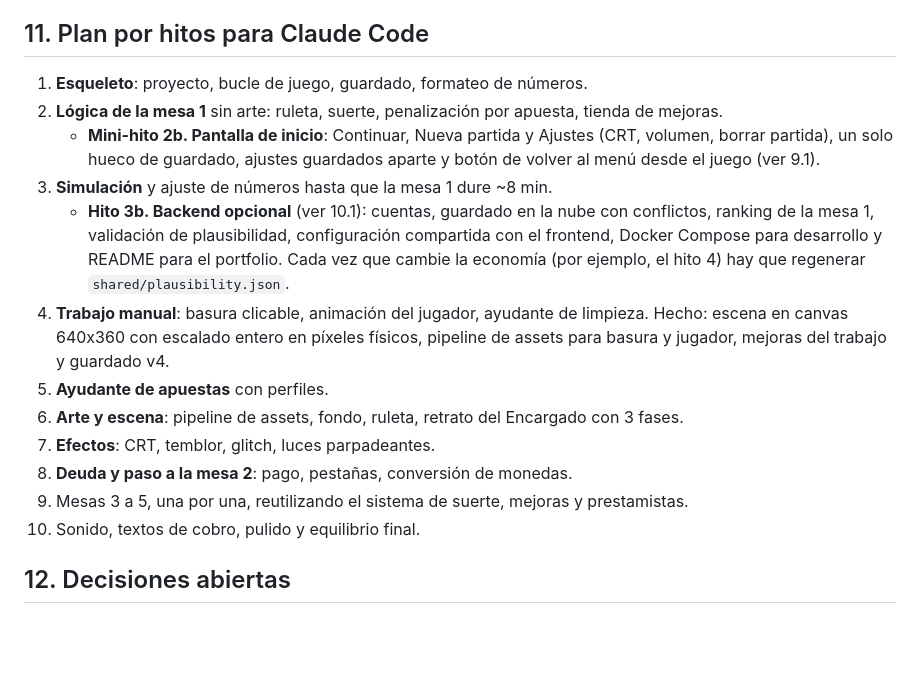
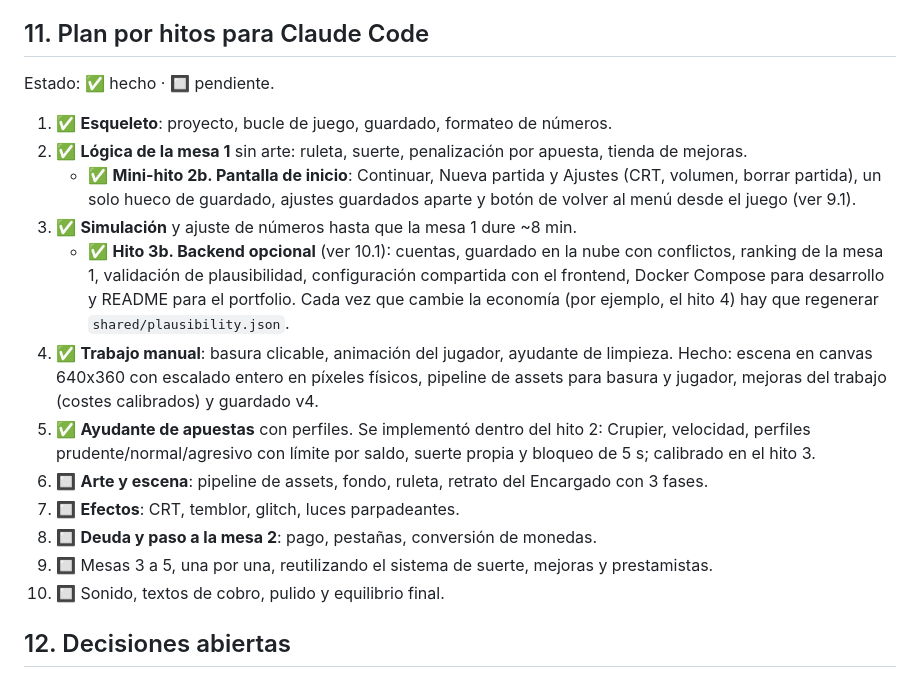
Before and after one commit to josemerchan712/rottend-odds, a Markdown page: GAME_DESIGN.md, the part around the change. GitHub-like rendering; blank space fills up the shorter version.

Commit message:
GAME_DESIGN.md: estado de los hitos
- Hitos 1-4, 2b y 3b (backend) completados; hito 5 hecho dentro del hito 2
- Pendientes marcados: 6 a 10

Co-Authored-By: Claude Opus 5.5 <noreply@anthropic.com>

```diff
--- a/GAME_DESIGN.md
+++ b/GAME_DESIGN.md
@@ -260,18 +260,20 @@ El juego funciona sin servidor. El backend (carpeta `server/`) añade, para quie
 
 ## 11. Plan por hitos para Claude Code
 
-1. **Esqueleto**: proyecto, bucle de juego, guardado, formateo de números.
-2. **Lógica de la mesa 1** sin arte: ruleta, suerte, penalización por apuesta, tienda de mejoras.
-   - **Mini-hito 2b. Pantalla de inicio**: Continuar, Nueva partida y Ajustes (CRT, volumen, borrar partida), un solo hueco de guardado, ajustes guardados aparte y botón de volver al menú desde el juego (ver 9.1).
-3. **Simulación** y ajuste de números hasta que la mesa 1 dure ~8 min.
-   - **Hito 3b. Backend opcional** (ver 10.1): cuentas, guardado en la nube con conflictos, ranking de la mesa 1, validación de plausibilidad, configuración compartida con el frontend, Docker Compose para desarrollo y README para el portfolio. Cada vez que cambie la economía (por ejemplo, el hito 4) hay que regenerar `shared/plausibility.json`.
-4. **Trabajo manual**: basura clicable, animación del jugador, ayudante de limpieza. Hecho: escena en canvas 640x360 con escalado entero en píxeles físicos, pipeline de assets para basura y jugador, mejoras del trabajo y guardado v4.
-5. **Ayudante de apuestas** con perfiles.
-6. **Arte y escena**: pipeline de assets, fondo, ruleta, retrato del Encargado con 3 fases.
-7. **Efectos**: CRT, temblor, glitch, luces parpadeantes.
-8. **Deuda y paso a la mesa 2**: pago, pestañas, conversión de monedas.
-9. Mesas 3 a 5, una por una, reutilizando el sistema de suerte, mejoras y prestamistas.
-10. Sonido, textos de cobro, pulido y equilibrio final.
+Estado: ✅ hecho · 🔲 pendiente.
+
+1. ✅ **Esqueleto**: proyecto, bucle de juego, guardado, formateo de números.
+2. ✅ **Lógica de la mesa 1** sin arte: ruleta, suerte, penalización por apuesta, tienda de mejoras.
+   - ✅ **Mini-hito 2b. Pantalla de inicio**: Continuar, Nueva partida y Ajustes (CRT, volumen, borrar partida), un solo hueco de guardado, ajustes guardados aparte y botón de volver al menú desde el juego (ver 9.1).
+3. ✅ **Simulación** y ajuste de números hasta que la mesa 1 dure ~8 min.
+   - ✅ **Hito 3b. Backend opcional** (ver 10.1): cuentas, guardado en la nube con conflictos, ranking de la mesa 1, validación de plausibilidad, configuración compartida con el frontend, Docker Compose para desarrollo y README para el portfolio. Cada vez que cambie la economía (por ejemplo, el hito 4) hay que regenerar `shared/plausibility.json`.
+4. ✅ **Trabajo manual**: basura clicable, animación del jugador, ayudante de limpieza. Hecho: escena en canvas 640x360 con escalado entero en píxeles físicos, pipeline de assets para basura y jugador, mejoras del trabajo (costes calibrados) y guardado v4.
+5. ✅ **Ayudante de apuestas** con perfiles. Se implementó dentro del hito 2: Crupier, velocidad, perfiles prudente/normal/agresivo con límite por saldo, suerte propia y bloqueo de 5 s; calibrado en el hito 3.
+6. 🔲 **Arte y escena**: pipeline de assets, fondo, ruleta, retrato del Encargado con 3 fases.
+7. 🔲 **Efectos**: CRT, temblor, glitch, luces parpadeantes.
+8. 🔲 **Deuda y paso a la mesa 2**: pago, pestañas, conversión de monedas.
+9. 🔲 Mesas 3 a 5, una por una, reutilizando el sistema de suerte, mejoras y prestamistas.
+10. 🔲 Sonido, textos de cobro, pulido y equilibrio final.
 
 ## 12. Decisiones abiertas
 
```
